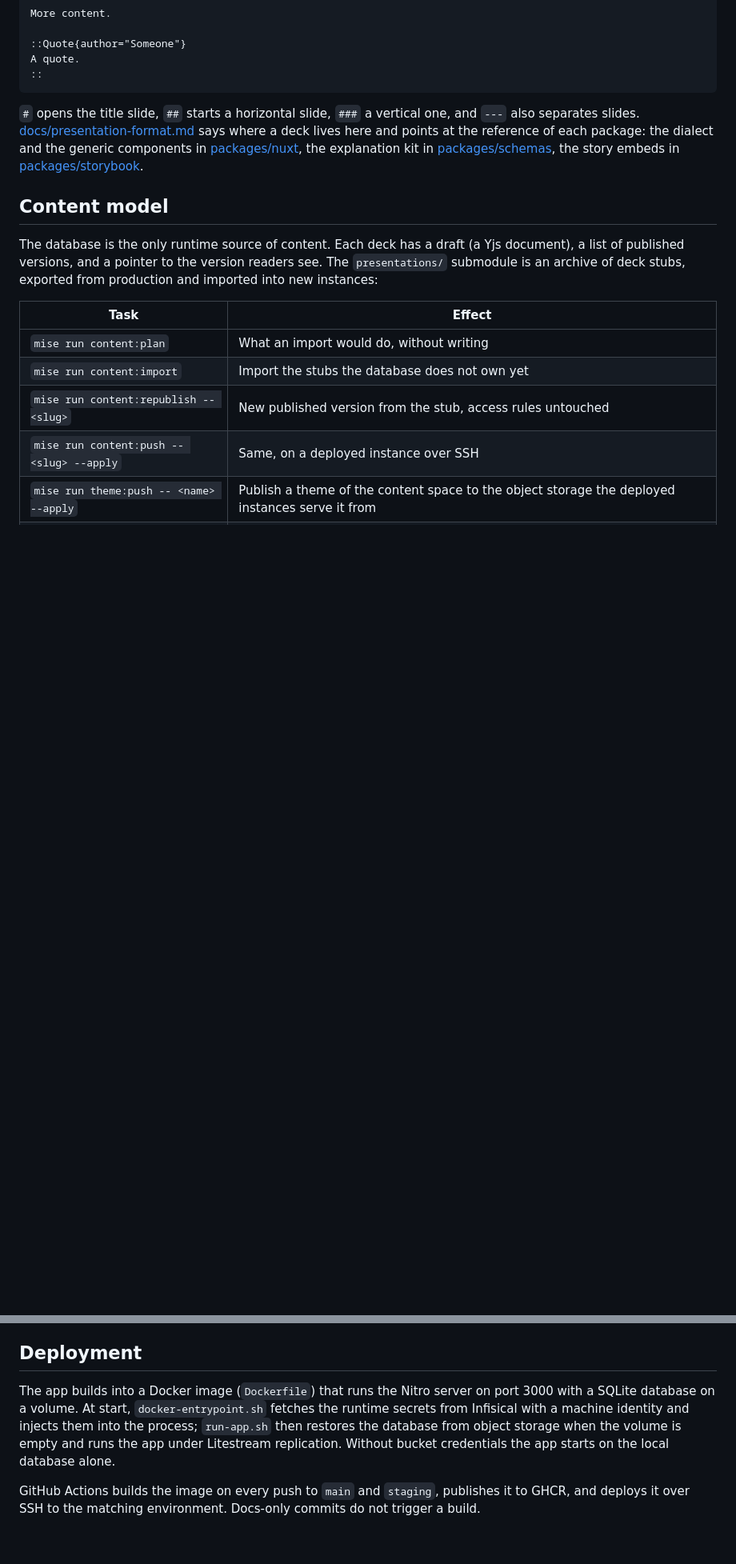
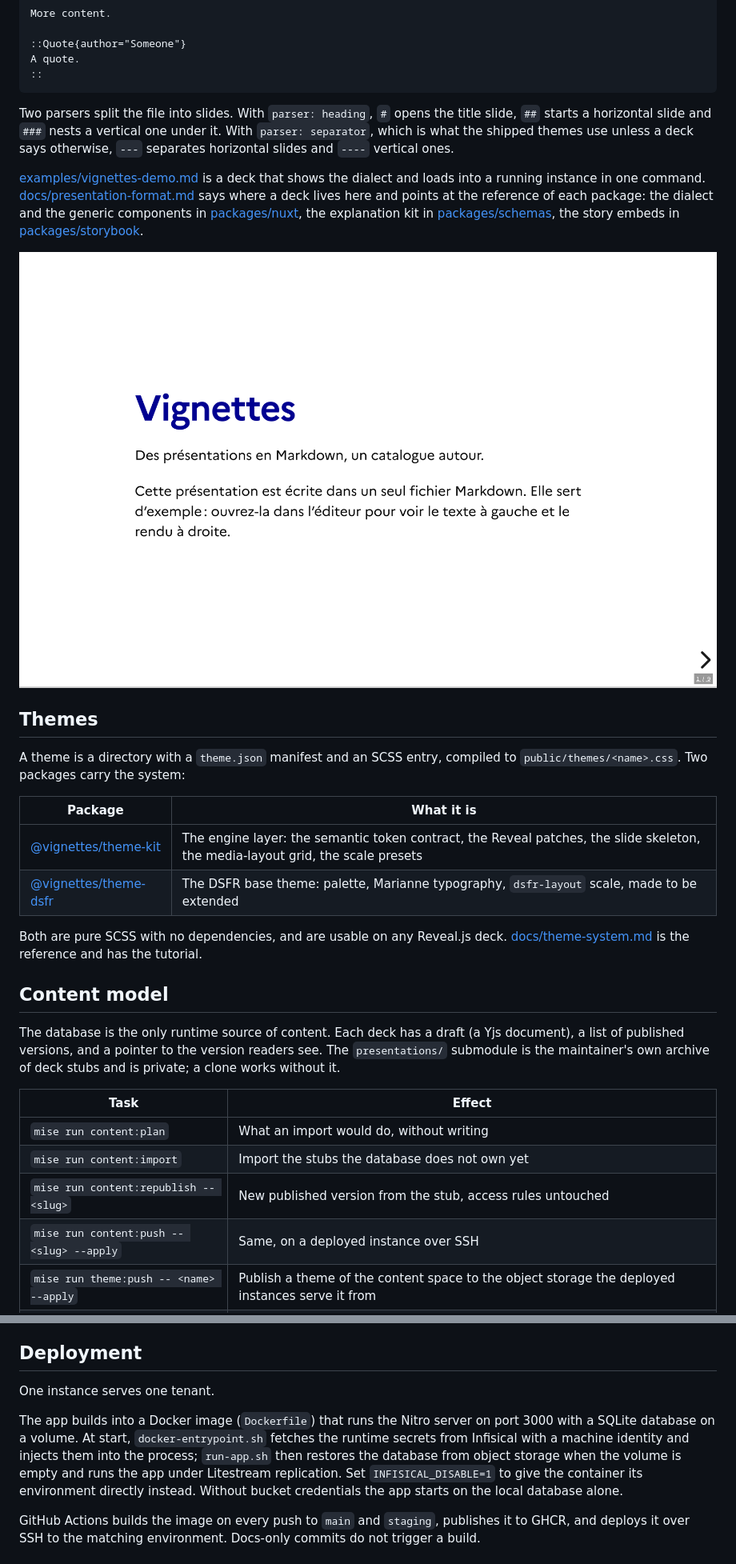
Before and after one commit to ShallowRed/vignettes, a Markdown page: README.md, 2 parts joined by grey strips. Shown at 80% size. GitHub-like rendering; pictures changed too: docs/assets/deck.png (added); blank space fills up the shorter version.

Commit message:
docs: rewrite the README for a first-time visitor

````diff
--- a/README.md
+++ b/README.md
@@ -49,11 +61,26 @@ A quote.
 ::
 ```
 
-`#` opens the title slide, `##` starts a horizontal slide, `###` a vertical one, and `---` also separates slides. [docs/presentation-format.md](docs/presentation-format.md) says where a deck lives here and points at the reference of each package: the dialect and the generic components in [packages/nuxt](packages/nuxt/README.md), the explanation kit in [packages/schemas](packages/schemas/README.md), the story embeds in [packages/storybook](packages/storybook/README.md).
+Two parsers split the file into slides. With `parser: heading`, `#` opens the title slide, `##` starts a horizontal slide and `###` nests a vertical one under it. With `parser: separator`, which is what the shipped themes use unless a deck says otherwise, `---` separates horizontal slides and `----` vertical ones.
+
+[examples/vignettes-demo.md](examples/vignettes-demo.md) is a deck that shows the dialect and loads into a running instance in one command. [docs/presentation-format.md](docs/presentation-format.md) says where a deck lives here and points at the reference of each package: the dialect and the generic components in [packages/nuxt](packages/nuxt/README.md), the explanation kit in [packages/schemas](packages/schemas/README.md), the story embeds in [packages/storybook](packages/storybook/README.md).
+
+![A slide of that deck under the DSFR theme](docs/assets/deck.png)
+
+## Themes
+
+A theme is a directory with a `theme.json` manifest and an SCSS entry, compiled to `public/themes/<name>.css`. Two packages carry the system:
+
+| Package | What it is |
+|---------|------------|
+| [@vignettes/theme-kit](packages/theme-kit/README.md) | The engine layer: the semantic token contract, the Reveal patches, the slide skeleton, the media-layout grid, the scale presets |
+| [@vignettes/theme-dsfr](packages/theme-dsfr/README.md) | The DSFR base theme: palette, Marianne typography, `dsfr-layout` scale, made to be extended |
+
+Both are pure SCSS with no dependencies, and are usable on any Reveal.js deck. [docs/theme-system.md](docs/theme-system.md) is the reference and has the tutorial.
 
 ## Content model
 
-The database is the only runtime source of content. Each deck has a draft (a Yjs document), a list of published versions, and a pointer to the version readers see. The `presentations/` submodule is an archive of deck stubs, exported from production and imported into new instances:
+The database is the only runtime source of content. Each deck has a draft (a Yjs document), a list of published versions, and a pointer to the version readers see. The `presentations/` submodule is the maintainer's own archive of deck stubs and is private; a clone works without it.
 
 | Task | Effect |
 |------|--------|
@@ -73,7 +100,9 @@ Sign-in uses GitHub or Google OAuth. Accounts are identified by provider and pro
 
 ## Deployment
 
-The app builds into a Docker image (`Dockerfile`) that runs the Nitro server on port 3000 with a SQLite database on a volume. At start, `docker-entrypoint.sh` fetches the runtime secrets from Infisical with a machine identity and injects them into the process; `run-app.sh` then restores the database from object storage when the volume is empty and runs the app under Litestream replication. Without bucket credentials the app starts on the local database alone.
+One instance serves one tenant.
+
+The app builds into a Docker image (`Dockerfile`) that runs the Nitro server on port 3000 with a SQLite database on a volume. At start, `docker-entrypoint.sh` fetches the runtime secrets from Infisical with a machine identity and injects them into the process; `run-app.sh` then restores the database from object storage when the volume is empty and runs the app under Litestream replication. Set `INFISICAL_DISABLE=1` to give the container its environment directly instead. Without bucket credentials the app starts on the local database alone.
 
 GitHub Actions builds the image on every push to `main` and `staging`, publishes it to GHCR, and deploys it over SSH to the matching environment. Docs-only commits do not trigger a build.
 
````
Also changed, not shown: other parts of README.md (+26 -9 lines), docs/assets/editor.png (added).
